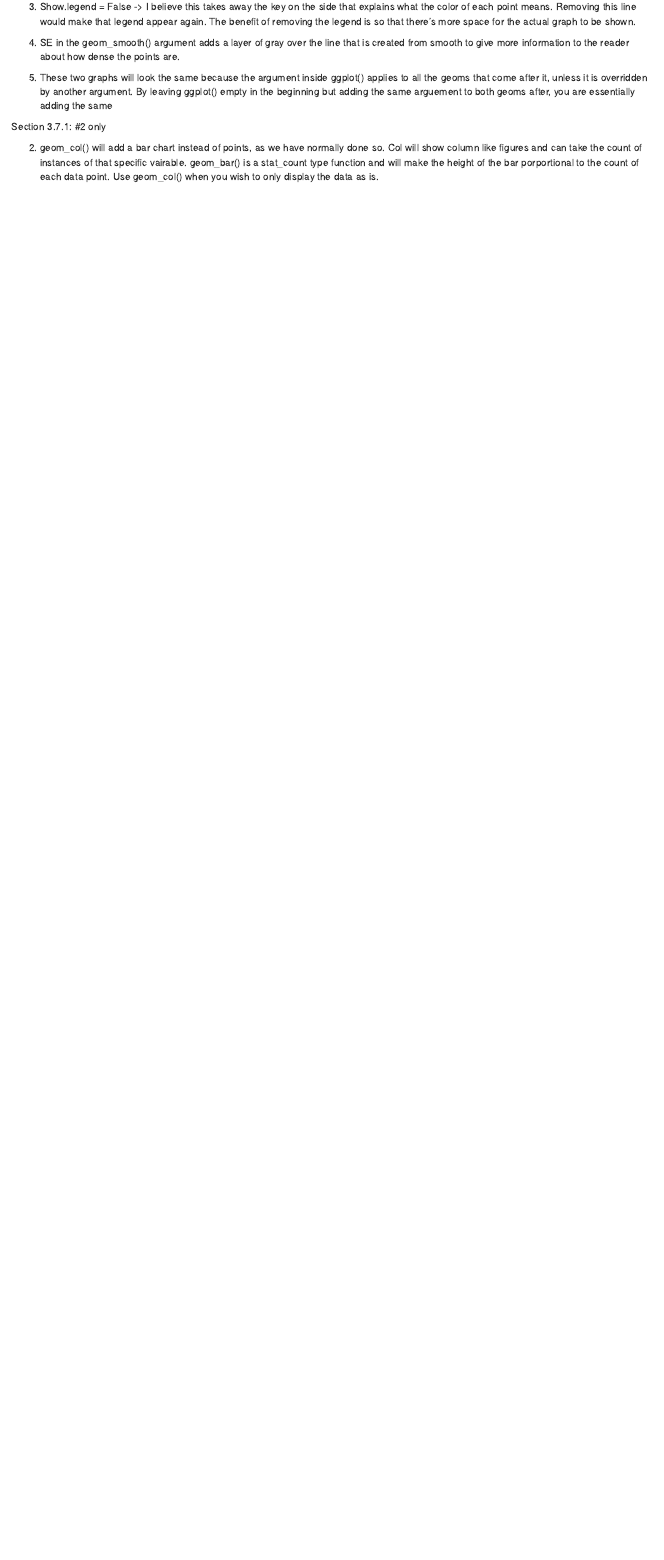
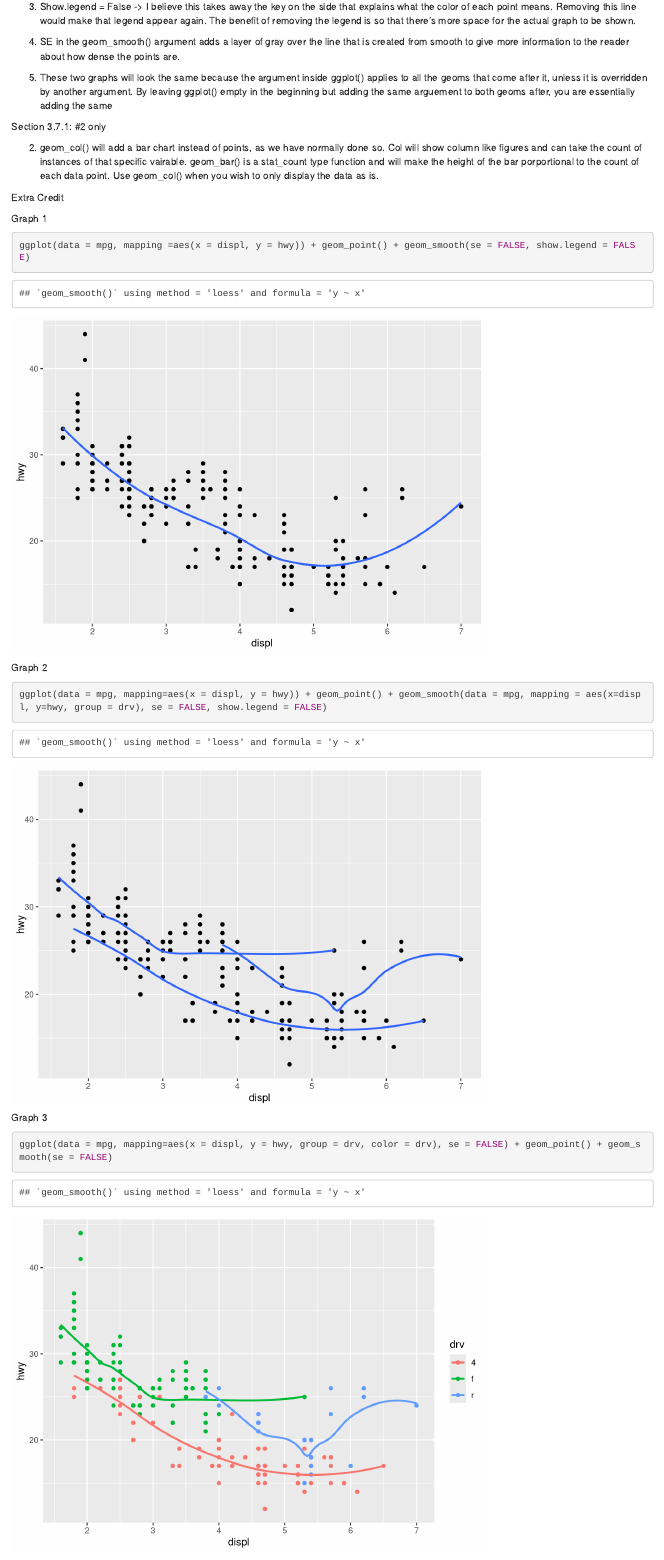
Before and after one commit to kritzjain/compscix-415-2-assignments, an R Markdown document (homework_2_kritika_jain.Rmd): the page in a window 1100 px wide, from 2280 px down before the commit and from 2300 px down after it, so that both start at the same text. Rendered offline with R 4.5, knitr and Pandoc, with nearby package versions.

Commit message:
Homework 2 WITH extra credit

````diff
--- a/homework_2_kritika_jain.Rmd
+++ b/homework_2_kritika_jain.Rmd
@@ -81,3 +82,25 @@ Actual: Mostly correct, except there are 3 lines that cover each three of the dr
 Section 3.7.1: #2 only
 
 2. geom_col() will add a bar chart instead of points, as we have normally done so. Col will show column like figures and can take the count of instances of that specific vairable. geom_bar() is a stat_count type function and will make the height of the bar porportional to the count of each data point. Use geom_col() when you wish to only display the data as is.
+
+
+
+
+Extra Credit
+
+Graph 1
+
+```{r}
+ggplot(data = mpg, mapping =aes(x = displ, y = hwy)) + geom_point() + geom_smooth(se = FALSE, show.legend = FALSE)
+```
+
+Graph 2
+
+```{r}
+ggplot(data = mpg, mapping=aes(x = displ, y = hwy)) + geom_point() + geom_smooth(data = mpg, mapping = aes(x=displ, y=hwy, group = drv), se = FALSE, show.legend = FALSE)
+```
+
+Graph 3
+
+```{r}
+ggplot(data = mpg, mapping=aes(x = displ, y = hwy, group = drv, color = drv), se = FALSE) + geom_point() + geom_smooth(se = FALSE)
````
Also changed, not shown: homework_2_kritika_jain.html, homework_2_kritika_jain.Rmd (21 more changed lines).
